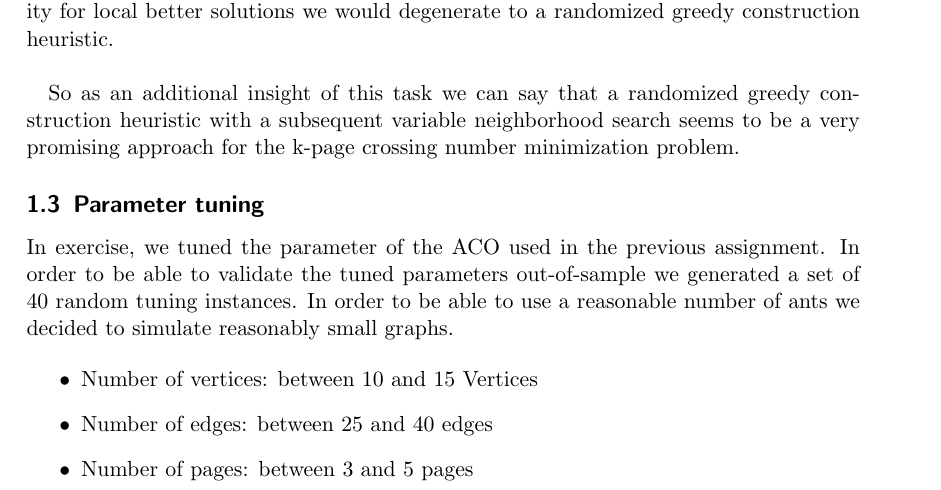
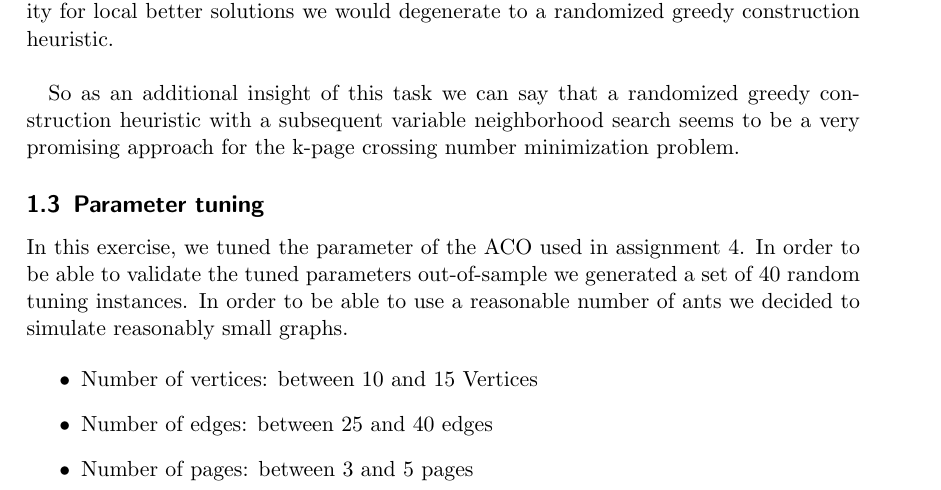
Before and after one commit to pew-heuopt/heuopt, a LaTeX document (src/report5_6/report5_6.tex): part of page 3 of 4, cut so that both start at the same text. Compiled offline with pdfLaTeX.

Commit message:
added assignment clarification

```diff
--- a/src/report5_6/report5_6.tex
+++ b/src/report5_6/report5_6.tex
@@ -196,7 +196,7 @@ number minimization problem.
 \end{table}
 
 \subsection{Parameter tuning}
-In exercise, we tuned the parameter of the ACO used in the previous assignment. In order to be able to validate
+In this exercise, we tuned the parameter of the ACO used in assignment 4. In order to be able to validate
 the tuned parameters out-of-sample we generated a set of 40 random tuning instances. In order to be able to use
 a reasonable number of ants we decided to simulate reasonably small graphs.
 
```
